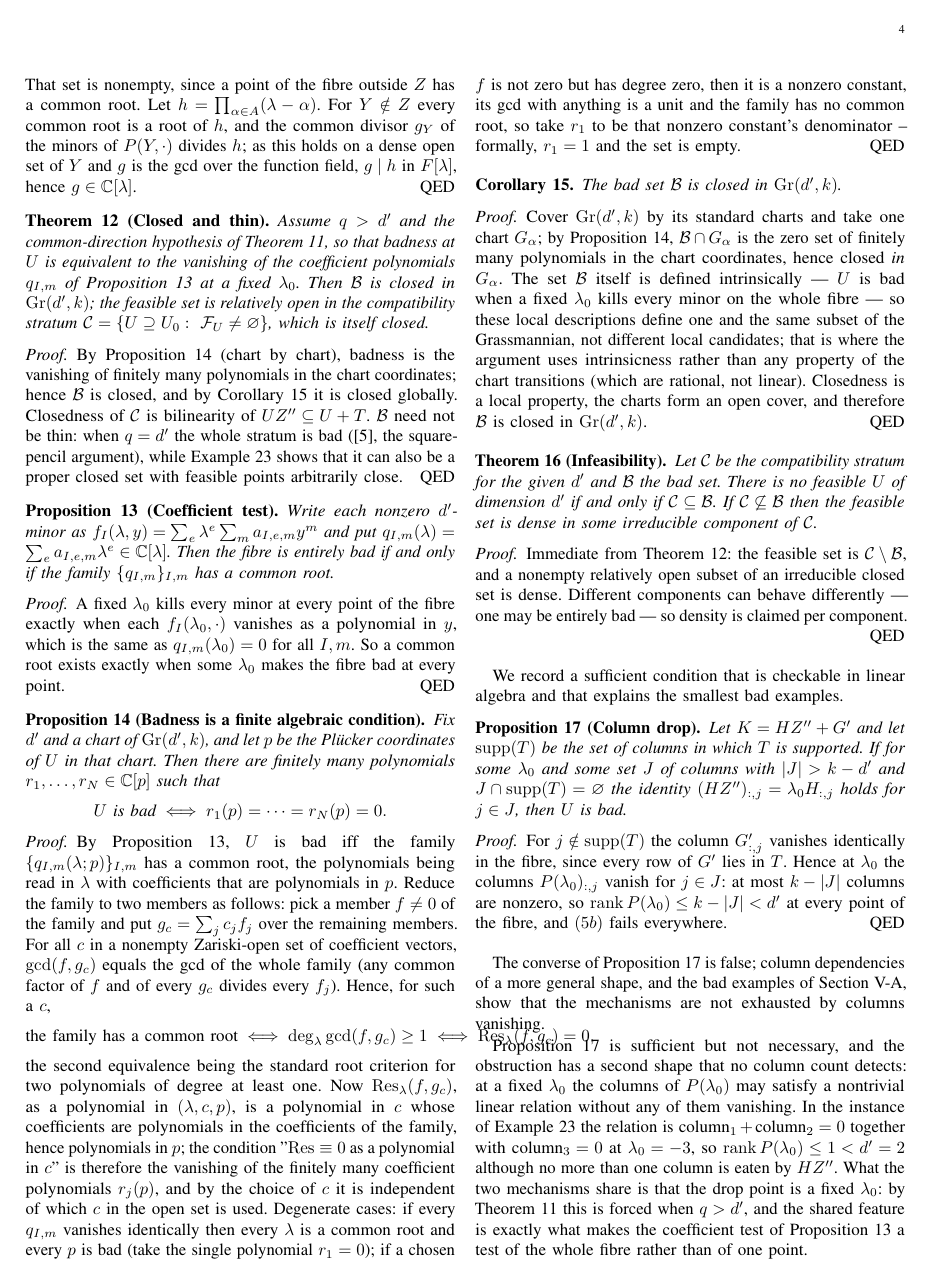
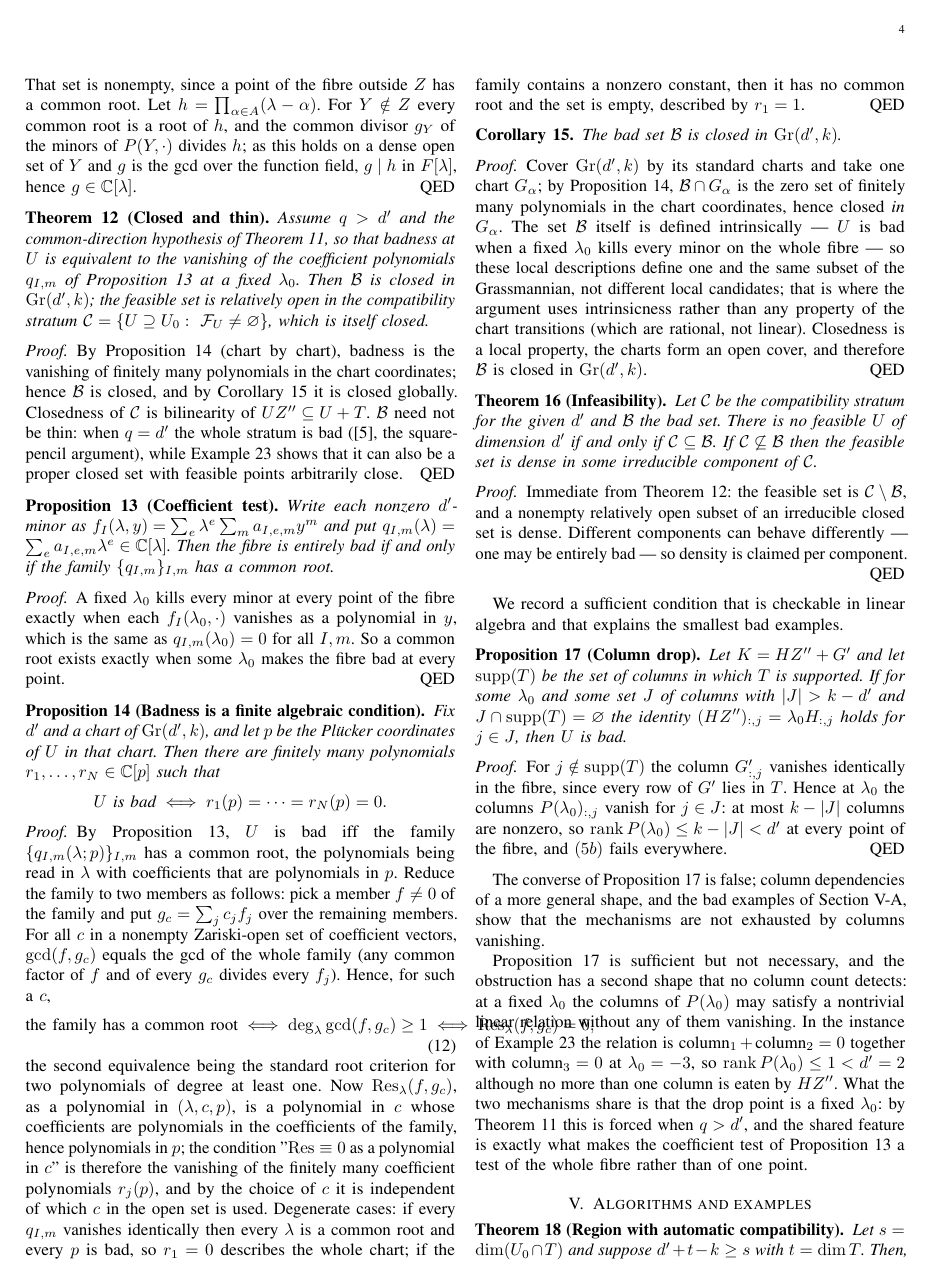
Before and after one commit to Zhengshuji/q1-functional-observer, a LaTeX paper (paper/paper_V_fibre.tex): page 4 of 6. Compiled offline with pdfLaTeX.

Commit message:
修复：方程环境替换 \$\$、简化退化情形表述（消除 82pt overfull）

```diff
--- a/paper/paper_V_fibre.tex
+++ b/paper/paper_V_fibre.tex
@@ -423,18 +423,18 @@ coefficients that are polynomials in $p$. Reduce the family to two members as fo
 $f\neq0$ of the family and put $g_c=\sum_j c_j f_j$ over the remaining members. For all $c$ in a
 nonempty Zariski-open set of coefficient vectors, $\gcd(f,g_c)$ equals the gcd of the whole family
 (any common factor of $f$ and of every $g_c$ divides every $f_j$). Hence, for such a $c$,
-$$\text{the family has a common root}\iff \deg_\lambda\gcd(f,g_c)\ge1
-\iff \operatorname{Res}_\lambda(f,g_c)=0,$$
+\begin{equation}\label{eq:rootcrit}
+\text{the family has a common root}\iff \deg_\lambda\gcd(f,g_c)\ge1
+\iff \operatorname{Res}_\lambda(f,g_c)=0,
+\end{equation}
 the second equivalence being the standard root criterion for two polynomials of degree at least
 one. Now $\operatorname{Res}_\lambda(f,g_c)$, as a polynomial in $(\lambda,c,p)$, is a polynomial in
 $c$ whose coefficients are polynomials in the coefficients of the family, hence polynomials in $p$;
 the condition "$\operatorname{Res}\equiv0$ as a polynomial in $c$" is therefore the vanishing of the
 finitely many coefficient polynomials $r_j(p)$, and by the choice of $c$ it is independent of which
 $c$ in the open set is used. Degenerate cases: if every $q_{I,m}$ vanishes identically then every
-$\lambda$ is a common root and every $p$ is bad (take the single polynomial $r_1=0$); if a chosen
-$f$ is not zero but has degree zero, then it is a nonzero constant, its gcd with anything is a unit and
-the family has no common root, so take $r_1$ to be that nonzero constant's denominator -- formally,
-$r_1=1$ and the set is empty.
+$\lambda$ is a common root and every $p$ is bad, so $r_1=0$ describes the whole chart; if the family
+contains a nonzero constant, then it has no common root and the set is empty, described by $r_1=1$.
 \end{proof}
 
 \begin{cor}\label{cor:closed}
```
Also changed, not shown: paper/paper_V_fibre.pdf.
